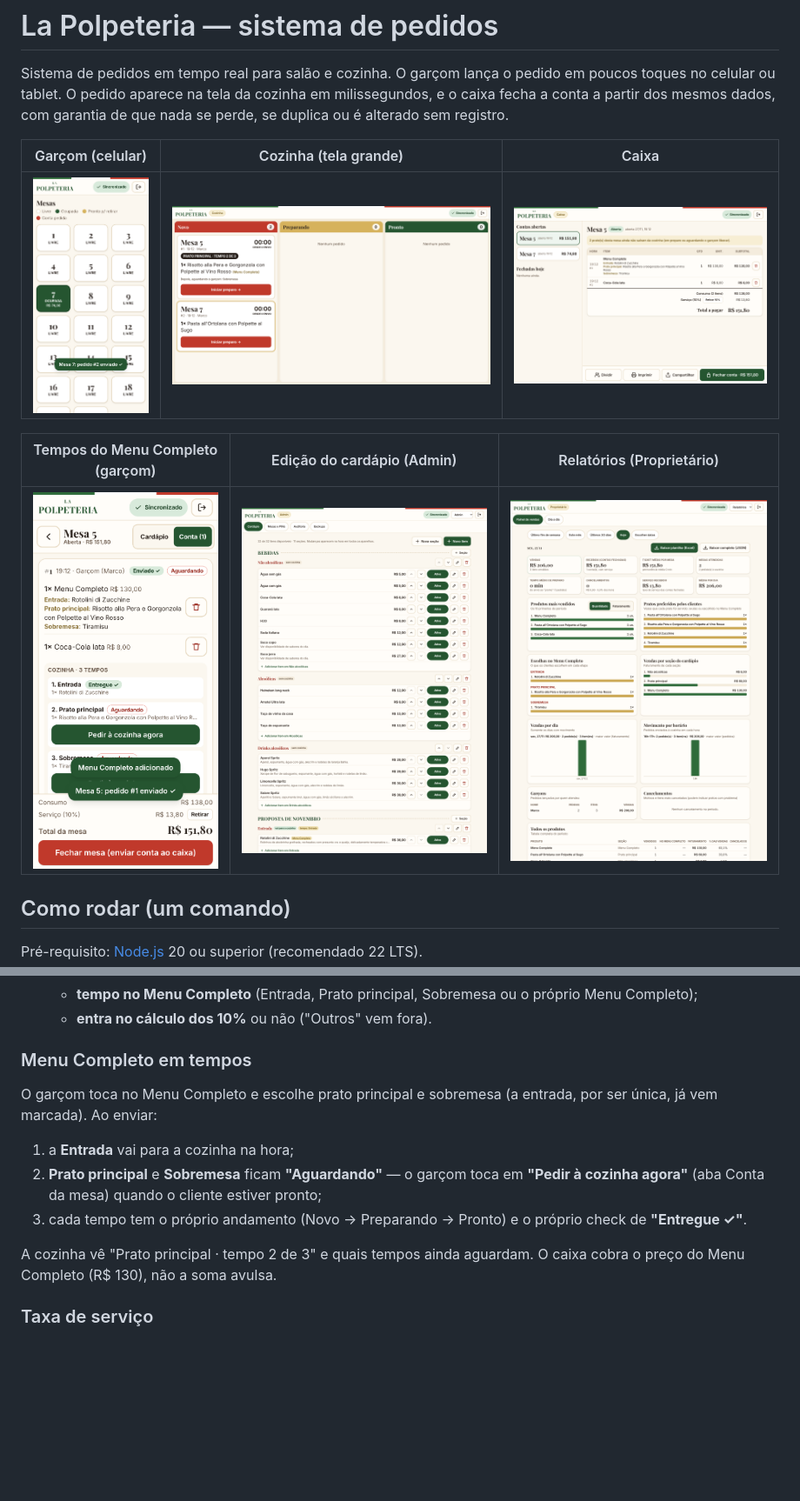
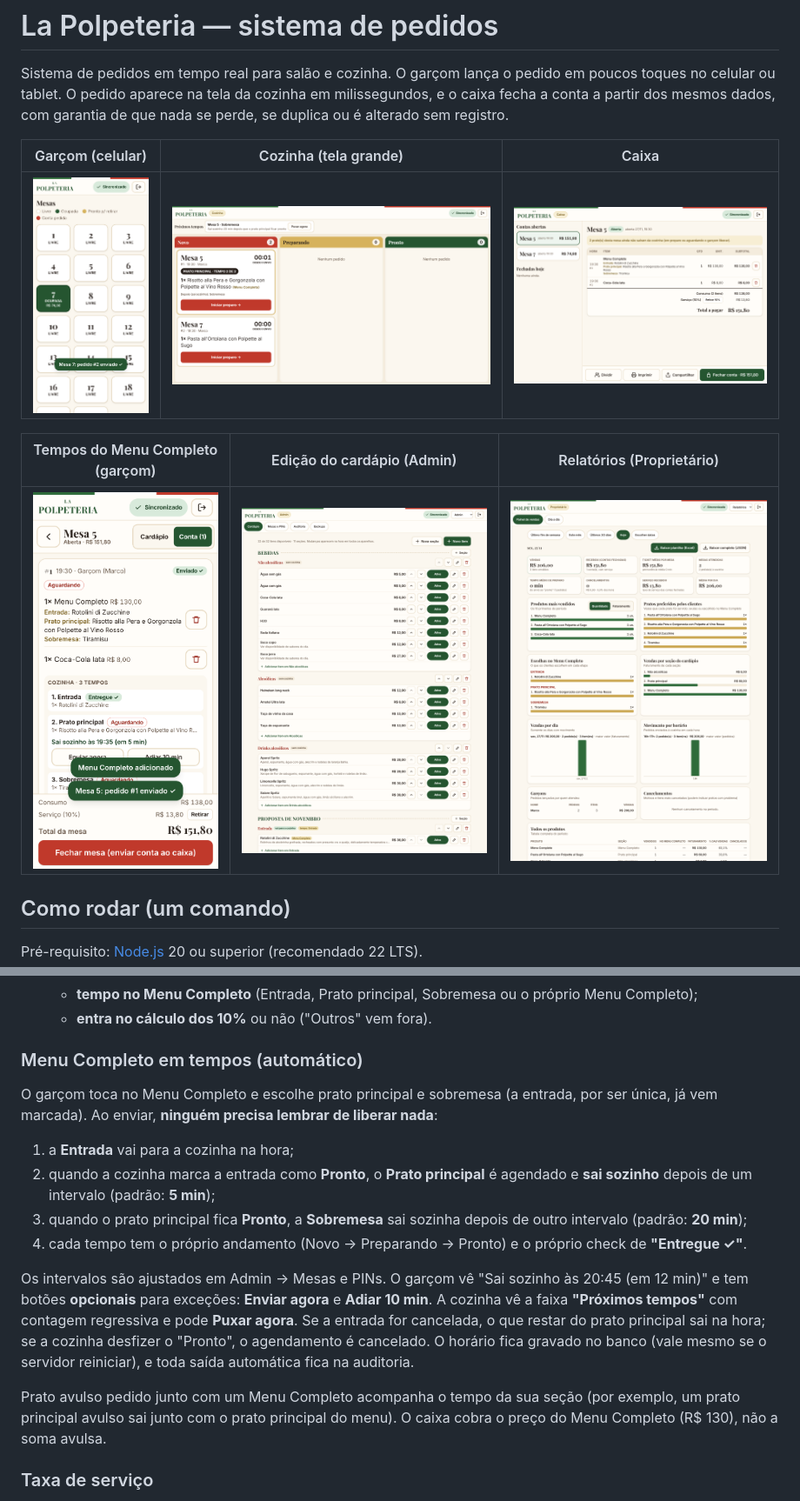
Before and after one commit to felipedesousamenezes1-droid/La-Polpeteria, a Markdown page: README.md, 2 parts joined by grey strips. Shown at 87% size. GitHub-like rendering; pictures changed too: docs/capturas/07-cozinha-quadro.png, docs/capturas/08-caixa-conta.png, docs/capturas/10-garcom-tempos.png; blank space fills up the shorter version.

```diff
--- a/README.md
+++ b/README.md
@@ -121,15 +121,18 @@ O cardápio inicial é o da casa (arquivo `server/catalog.js`), organizado nas s
   - **tempo no Menu Completo** (Entrada, Prato principal, Sobremesa ou o próprio Menu Completo);
   - **entra no cálculo dos 10%** ou não ("Outros" vem fora).
 
-### Menu Completo em tempos
+### Menu Completo em tempos (automático)
 
-O garçom toca no Menu Completo e escolhe prato principal e sobremesa (a entrada, por ser única, já vem marcada). Ao enviar:
+O garçom toca no Menu Completo e escolhe prato principal e sobremesa (a entrada, por ser única, já vem marcada). Ao enviar, **ninguém precisa lembrar de liberar nada**:
 
 1. a **Entrada** vai para a cozinha na hora;
-2. **Prato principal** e **Sobremesa** ficam **"Aguardando"** — o garçom toca em **"Pedir à cozinha agora"** (aba Conta da mesa) quando o cliente estiver pronto;
-3. cada tempo tem o próprio andamento (Novo → Preparando → Pronto) e o próprio check de **"Entregue ✓"**.
+2. quando a cozinha marca a entrada como **Pronto**, o **Prato principal** é agendado e **sai sozinho** depois de um intervalo (padrão: **5 min**);
+3. quando o prato principal fica **Pronto**, a **Sobremesa** sai sozinha depois de outro intervalo (padrão: **20 min**);
+4. cada tempo tem o próprio andamento (Novo → Preparando → Pronto) e o próprio check de **"Entregue ✓"**.
 
-A cozinha vê "Prato principal · tempo 2 de 3" e quais tempos ainda aguardam. O caixa cobra o preço do Menu Completo (R$ 130), não a soma avulsa.
+Os intervalos são ajustados em Admin → Mesas e PINs. O garçom vê "Sai sozinho às 20:45 (em 12 min)" e tem botões **opcionais** para exceções: **Enviar agora** e **Adiar 10 min**. A cozinha vê a faixa **"Próximos tempos"** com contagem regressiva e pode **Puxar agora**. Se a entrada for cancelada, o que restar do prato principal sai na hora; se a cozinha desfizer o "Pronto", o agendamento é cancelado. O horário fica gravado no banco (vale mesmo se o servidor reiniciar), e toda saída automática fica na auditoria.
+
+Prato avulso pedido junto com um Menu Completo acompanha o tempo da sua seção (por exemplo, um prato principal avulso sai junto com o prato principal do menu). O caixa cobra o preço do Menu Completo (R$ 130), não a soma avulsa.
 
 ### Taxa de serviço
 
```
Also changed, not shown: other parts of README.md (+2 -2 lines), docs/capturas/04-cozinha-novo-pedido.png, docs/capturas/06-garcom-offline-pendente.png, docs/capturas/12-cozinha-proximos.png (added), 12 other files.
